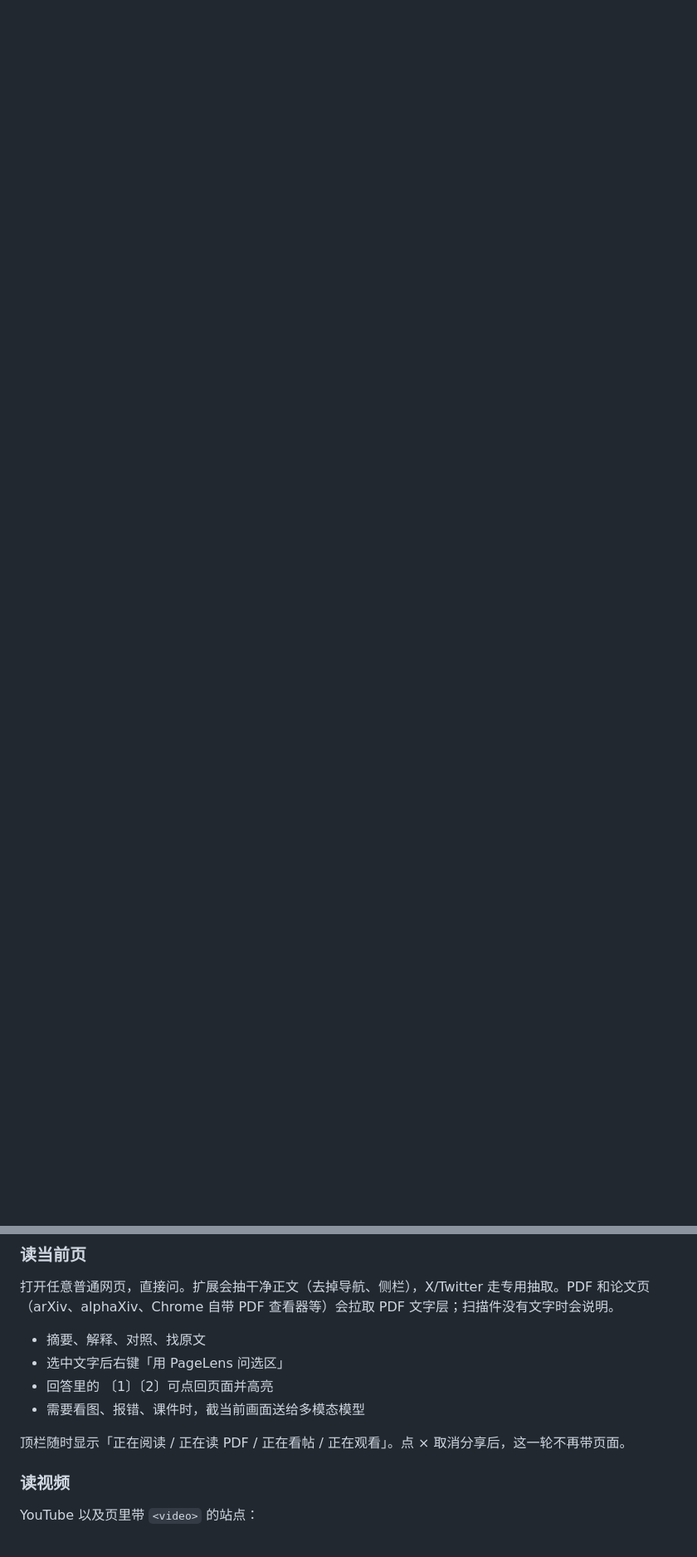
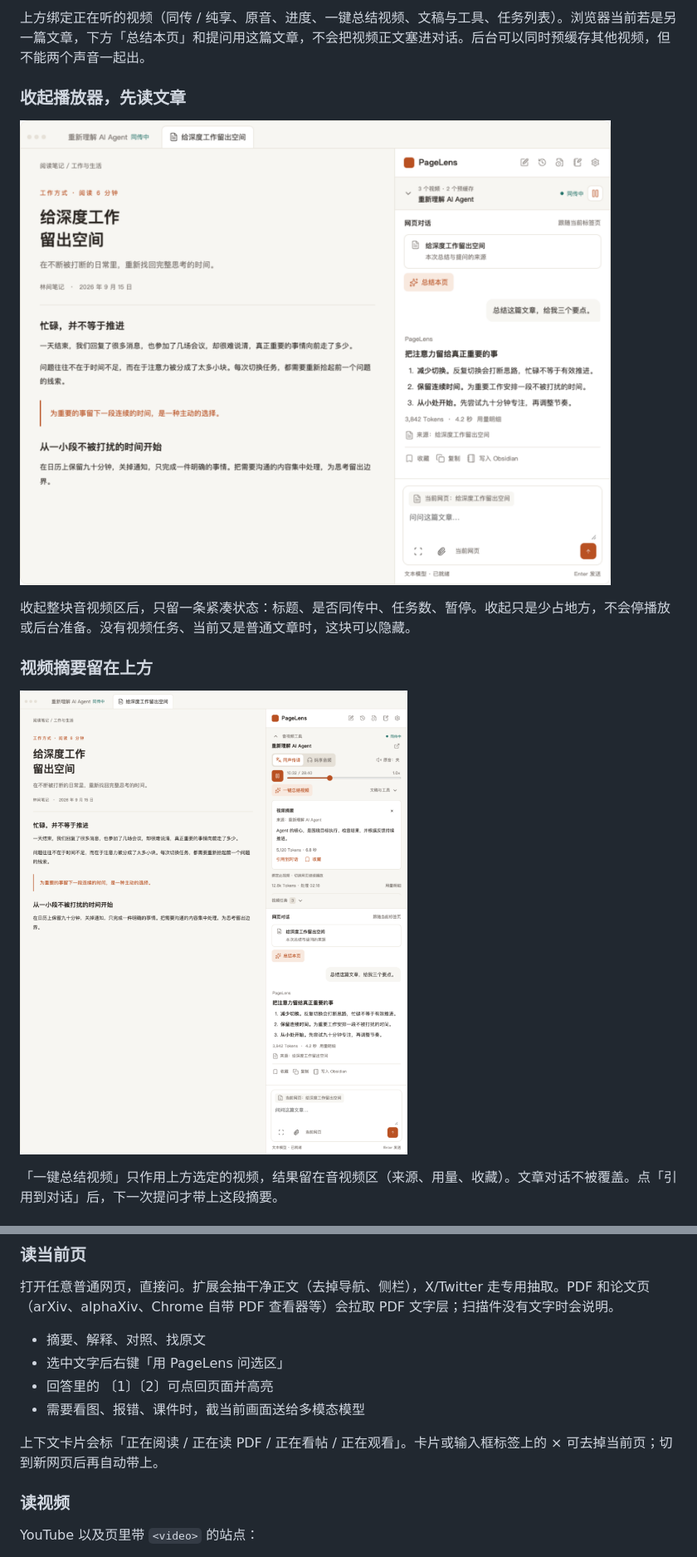
Before and after one commit to magele758/open-chrome-ai, a Markdown page: README.md, 2 parts joined by grey strips. Shown at 83% size. Rendered like a GitHub page; blank space fills up the shorter version.

```diff
--- a/README.md
+++ b/README.md
@@ -36,0 +52,14 @@ PageLens 要做的是：**能用的「内容理解侧栏」**，主场是网页
+上方绑定正在听的视频（同传 / 纯享、原音、进度、一键总结视频、文稿与工具、任务列表）。浏览器当前若是另一篇文章，下方「总结本页」和提问用这篇文章，不会把视频正文塞进对话。后台可以同时预缓存其他视频，但不能两个声音一起出。
+
+### 收起播放器，先读文章
+
+![音视频收起后仍显示播放状态](docs/mockups/sidepanel-redesign/02-collapsed.png)
+
+收起整块音视频区后，只留一条紧凑状态：标题、是否同传中、任务数、暂停。收起只是少占地方，不会停播放或后台准备。没有视频任务、当前又是普通文章时，这块可以隐藏。
+
+### 视频摘要留在上方
+
+![一键总结视频，结果不覆盖文章对话](docs/mockups/sidepanel-redesign/03-video-summary.png)
+
+「一键总结视频」只作用上方选定的视频，结果留在音视频区（来源、用量、收藏）。文章对话不被覆盖。点「引用到对话」后，下一次提问才带上这段摘要。
+
@@ -48,7 +96,7 @@ PageLens 要做的是：**能用的「内容理解侧栏」**，主场是网页
 - 回答里的 〔1〕〔2〕可点回页面并高亮
 - 需要看图、报错、课件时，截当前画面送给多模态模型
 
-顶栏随时显示「正在阅读 / 正在读 PDF / 正在看帖 / 正在观看」。点 × 取消分享后，这一轮不再带页面。
+上下文卡片会标「正在阅读 / 正在读 PDF / 正在看帖 / 正在观看」。卡片或输入框标签上的 × 可去掉当前页；切到新网页后再自动带上。
 
 ### 读视频
 
```
Also changed, not shown: other parts of README.md (+38 -3 lines).
